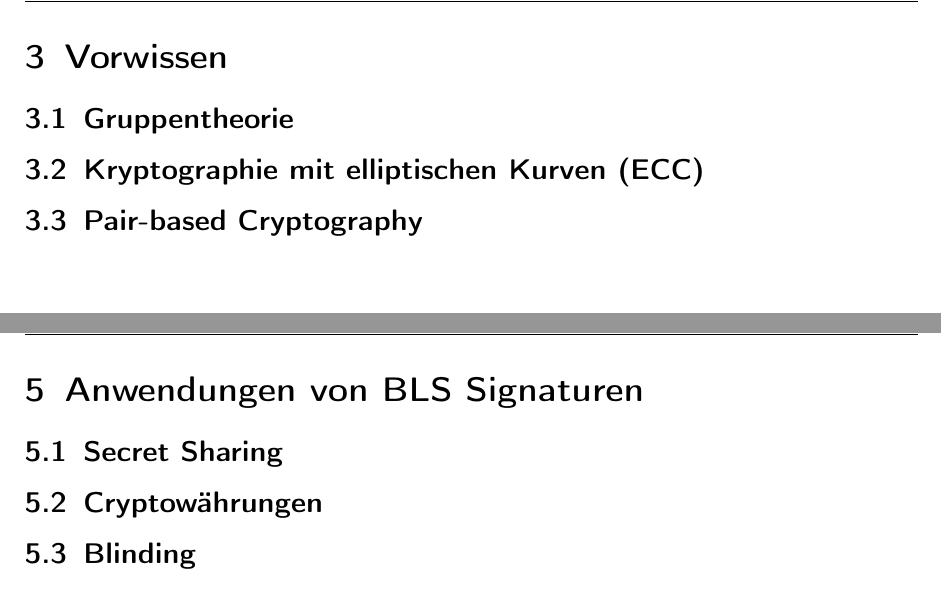
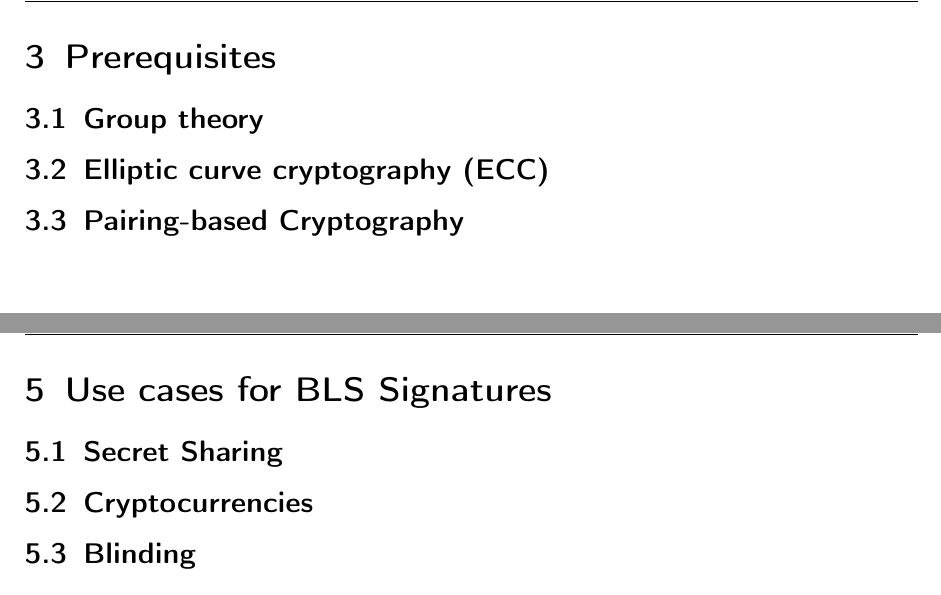
Before and after one commit to izolight/bls, a LaTeX document (doc/bls.tex): two parts of pages 5 and 7 of 7, joined at a grey line, cut at the place of the change. Compiled offline with pdfLaTeX.

Commit message:
make titles english

```diff
--- a/doc/bls.tex
+++ b/doc/bls.tex
@@ -1,6 +1,5 @@
 \documentclass[a4paper,12pt]{scrartcl}
 
-\usepackage[ngerman]{babel}
 \usepackage[utf8]{inputenc}
 \usepackage[T1]{fontenc}
 \usepackage{url}
@@ -32,7 +31,6 @@
 \end{titlepage}
 
 \tableofcontents
-
 \pagebreak
 
 \section{Abstract}
@@ -42,8 +40,8 @@
 \pagebreak
 
-\section{Vorwissen}
-\subsection{Gruppentheorie}
-\subsection{Kryptographie mit elliptischen Kurven (ECC)}
-\subsection{Pair-based Cryptography}
+\section{Prerequisites}
+\subsection{Group theory}
+\subsection{Elliptic curve cryptography (ECC)}
+\subsection{Pairing-based Cryptography}
 \pagebreak
 
@@ -51,8 +49,8 @@
 \pagebreak
 
-\section{Anwendungen von BLS Signaturen}
+\section{Use cases for BLS Signatures}
 \subsection{Secret Sharing}
-\subsection{Cryptowährungen}
+\subsection{Cryptocurrencies}
 \subsection{Blinding}
 \pagebreak
 
```
Also changed, not shown: doc/bls.tex (4 more changed lines).
